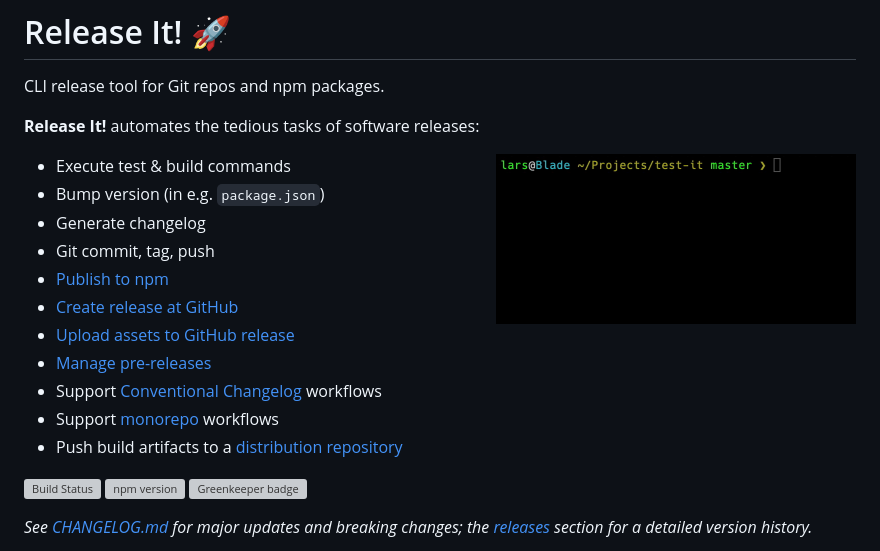
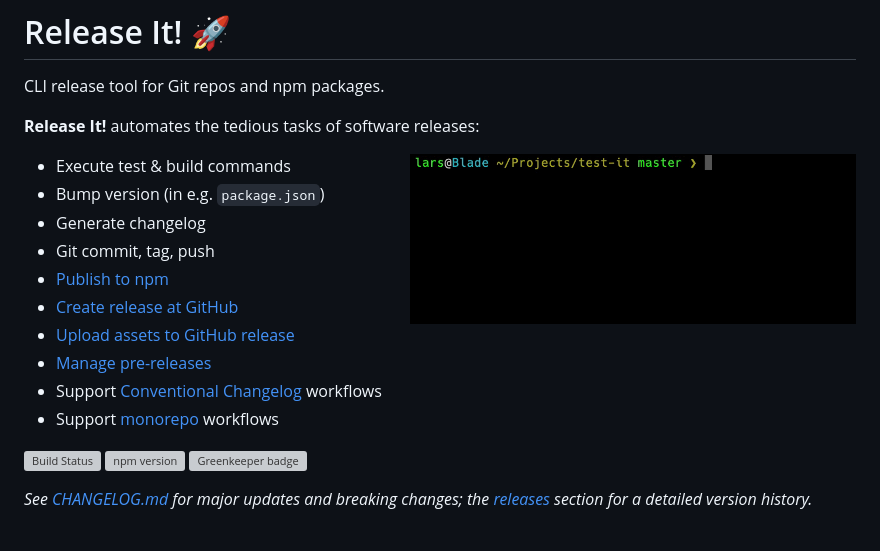
Before and after one commit to release-it/release-it, a Markdown page: README.md, the part around the change. Drawn GitHub-style; pictures changed too: assets/release-it.gif; grey boxes are pictures that could not be loaded.

```diff
--- a/README.md
+++ b/README.md
@@ -16,7 +16,6 @@ CLI release tool for Git repos and npm packages.
 - [Manage pre-releases](#managing-pre-releases)
 - Support [Conventional Changelog](#custom-or-conventional-changelog) workflows
 - Support [monorepo](#monorepos) workflows
-- Push build artifacts to a [distribution repository](#distribution-repository)
 
 [![Build Status](https://travis-ci.org/webpro/release-it.svg?branch=master)](https://travis-ci.org/webpro/release-it)
 [![npm version](https://badge.fury.io/js/release-it.svg)](https://badge.fury.io/js/release-it)
```
